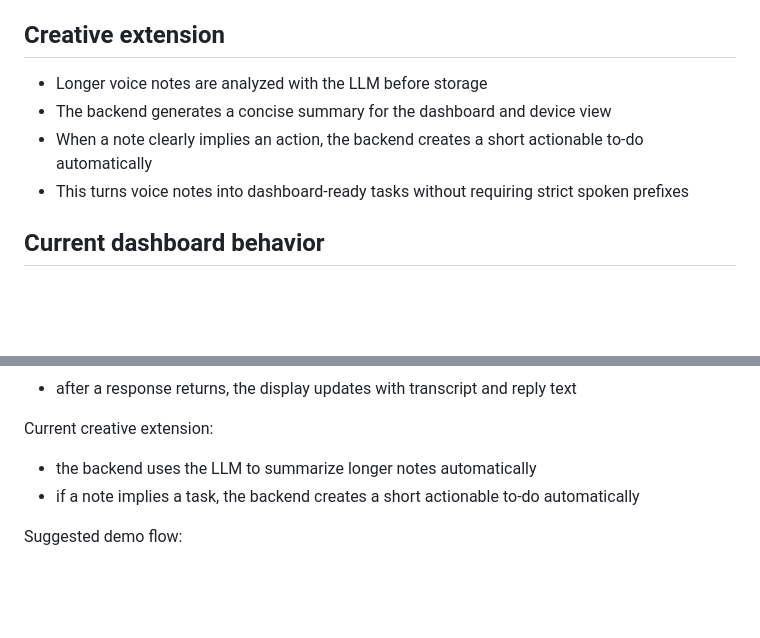
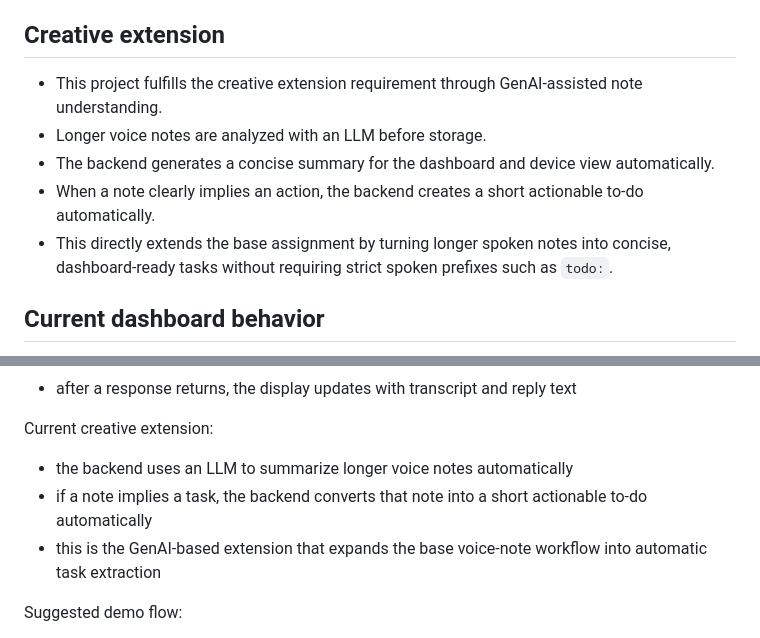
Before and after one commit to Cooper-Loggins/assignment-5-render, a Markdown page: README.md, 2 parts joined by grey strips. Rendered like a GitHub page; blank space fills up the shorter version.

Commit message:
Clarify GenAI creative extension in README

```diff
--- a/README.md
+++ b/README.md
@@ -38,10 +38,11 @@ Main implementation areas:
 
 ## Creative extension
 
-- Longer voice notes are analyzed with the LLM before storage
-- The backend generates a concise summary for the dashboard and device view
-- When a note clearly implies an action, the backend creates a short actionable to-do automatically
-- This turns voice notes into dashboard-ready tasks without requiring strict spoken prefixes
+- This project fulfills the creative extension requirement through GenAI-assisted note understanding.
+- Longer voice notes are analyzed with an LLM before storage.
+- The backend generates a concise summary for the dashboard and device view automatically.
+- When a note clearly implies an action, the backend creates a short actionable to-do automatically.
+- This directly extends the base assignment by turning longer spoken notes into concise, dashboard-ready tasks without requiring strict spoken prefixes such as `todo:`.
 
 ## Current dashboard behavior
 
@@ -124,8 +125,9 @@ Current M5Stick controls:
 
 Current creative extension:
 
-- the backend uses the LLM to summarize longer notes automatically
-- if a note implies a task, the backend creates a short actionable to-do automatically
+- the backend uses an LLM to summarize longer voice notes automatically
+- if a note implies a task, the backend converts that note into a short actionable to-do automatically
+- this is the GenAI-based extension that expands the base voice-note workflow into automatic task extraction
 
 Suggested demo flow:
 
```
